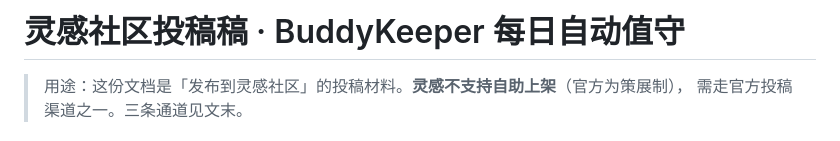
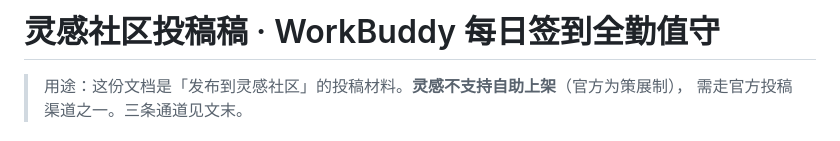
Before and after one commit to yanningxx/buddy-keeper, a Markdown page: docs/INSPIRATION-SUBMISSION.md, the part around the change. Rendered like a GitHub page.

Commit message:
release(1.3.0): 产品更名为 WorkBuddy 每日签到全勤值守，全站与文档同步

```diff
--- a/docs/INSPIRATION-SUBMISSION.md
+++ b/docs/INSPIRATION-SUBMISSION.md
@@ -1,4 +1,4 @@
-# 灵感社区投稿稿 · BuddyKeeper 每日自动值守
+# 灵感社区投稿稿 · WorkBuddy 每日签到全勤值守
 
 > 用途：这份文档是「发布到灵感社区」的投稿材料。**灵感不支持自助上架**（官方为策展制），
 > 需走官方投稿渠道之一。三条通道见文末。
```
